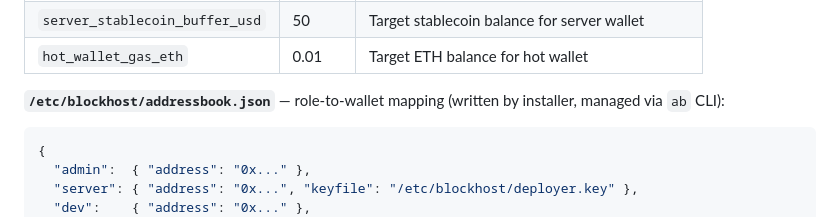
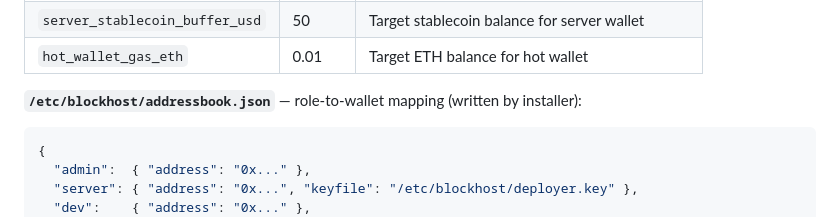
Before and after one commit to mwaddip/blockhost-engine, a Markdown page: CLAUDE.md, the part around the change. GitHub-like rendering.

Commit message:
Revert addressbook.json description to installer-only
Co-Authored-By: Claude Opus 4.6 <noreply@anthropic.com>

````diff
--- a/CLAUDE.md
+++ b/CLAUDE.md
@@ -138,7 +138,7 @@ Auto-generated on first fund cycle if not in addressbook. Private key saved to `
 | `server_stablecoin_buffer_usd` | 50 | Target stablecoin balance for server wallet |
 | `hot_wallet_gas_eth` | 0.01 | Target ETH balance for hot wallet |
 
-**`/etc/blockhost/addressbook.json`** — role-to-wallet mapping (written by installer, managed via `ab` CLI):
+**`/etc/blockhost/addressbook.json`** — role-to-wallet mapping (written by installer):
 
 ```json
 {
````
